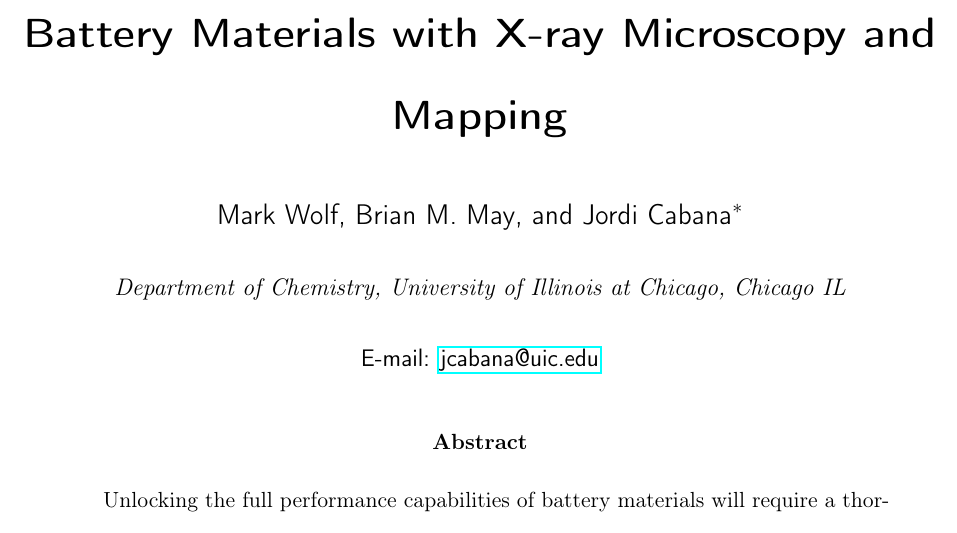
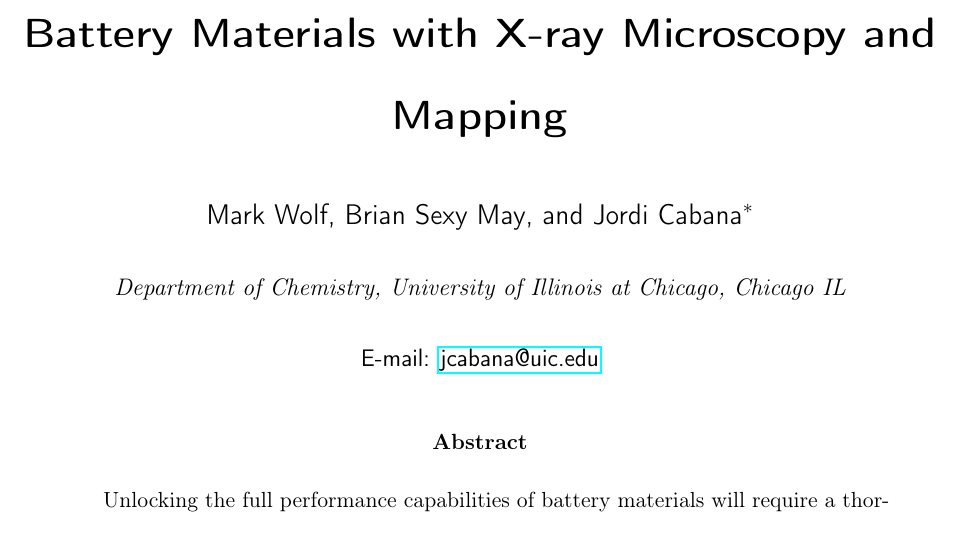
Before and after one commit to canismarko/perspective-paper, a LaTeX paper (perspective_paper_2016.tex): part of page 1 of 53, cut so that both start at the same text. Compiled offline with pdfLaTeX.

Commit message:
Changed middle name for Brian M. May

```diff
--- a/perspective_paper_2016.tex
+++ b/perspective_paper_2016.tex
@@ -11,7 +11,7 @@
 
 %% Meta-data author info
 \author{Mark Wolf}
-\author{Brian M.\ May}
+\author{Brian Sexy\ May}
 \author{Jordi Cabana}
 \email{jcabana@uic.edu}
 \affiliation[University of Illinois at Chicago]
```
